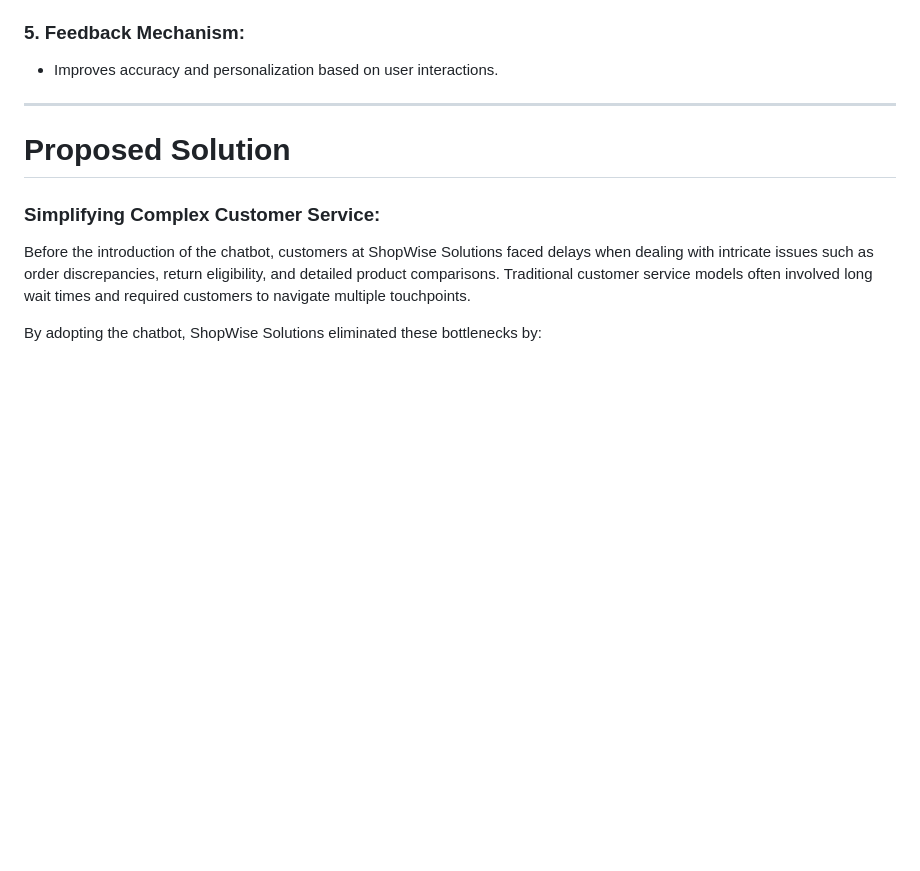
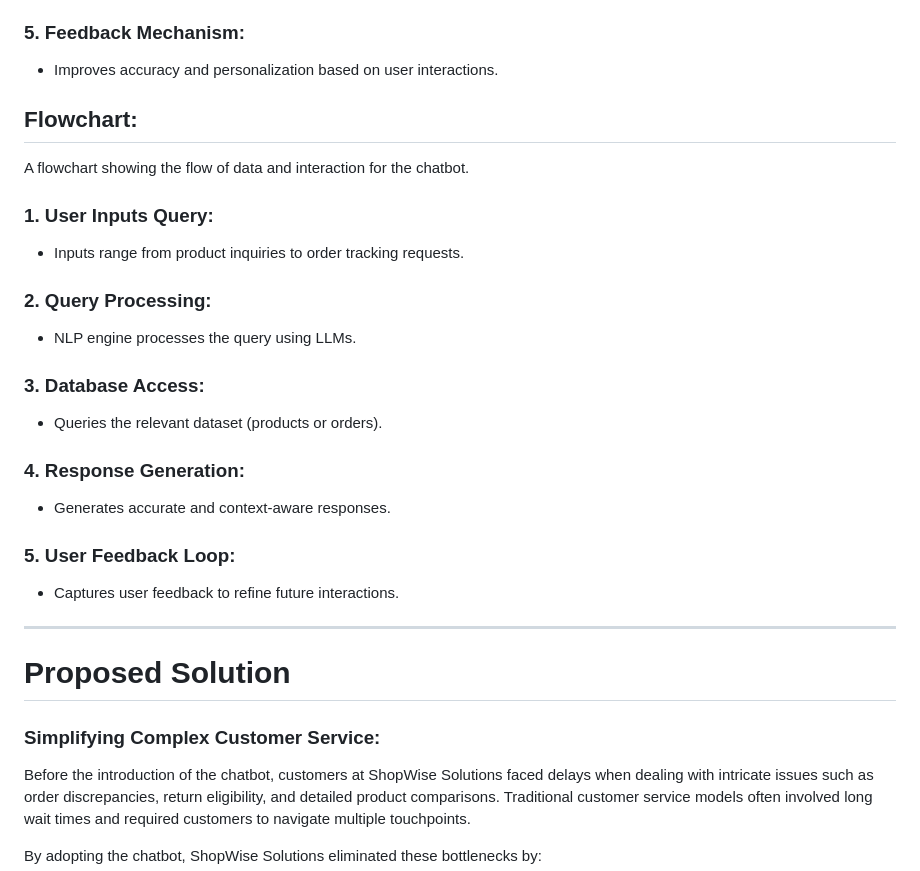
Before and after one commit to Syam916/oreilly, a Markdown page: README.md, the part around the change. Rendered like a GitHub page; blank space fills up the shorter version.

```diff
--- a/README.md
+++ b/README.md
@@ -54,6 +54,26 @@ The chatbot architecture is designed to ensure seamless interaction between the
 
 ### 5. Feedback Mechanism:
 - Improves accuracy and personalization based on user interactions.
+
+## Flowchart:
+
+A flowchart showing the flow of data and interaction for the chatbot.
+
+### 1. User Inputs Query:
+- Inputs range from product inquiries to order tracking requests.
+
+### 2. Query Processing:
+- NLP engine processes the query using LLMs.
+
+### 3. Database Access:
+- Queries the relevant dataset (products or orders).
+
+### 4. Response Generation:
+- Generates accurate and context-aware responses.
+
+### 5. User Feedback Loop:
+- Captures user feedback to refine future interactions.
+
 
 ---
 
```
